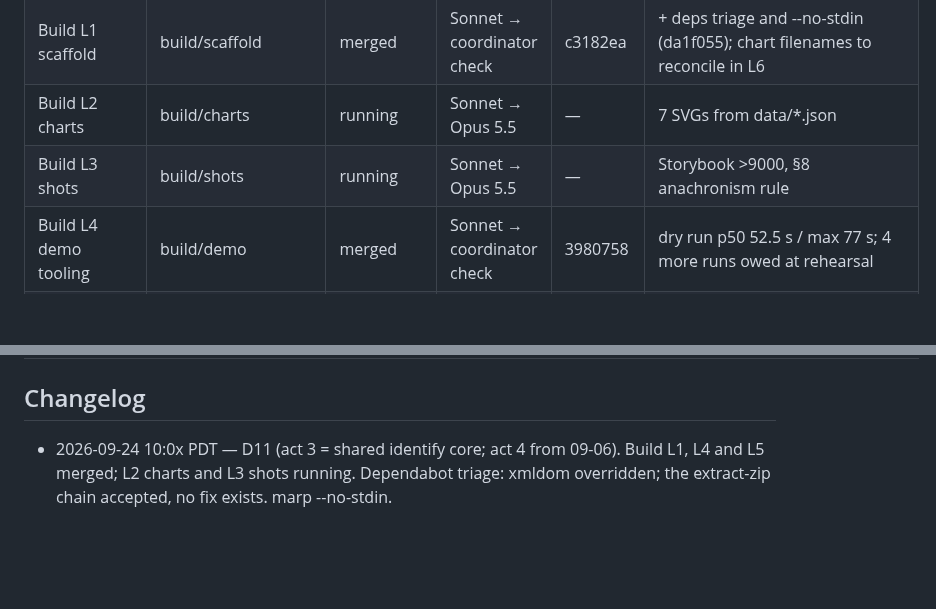
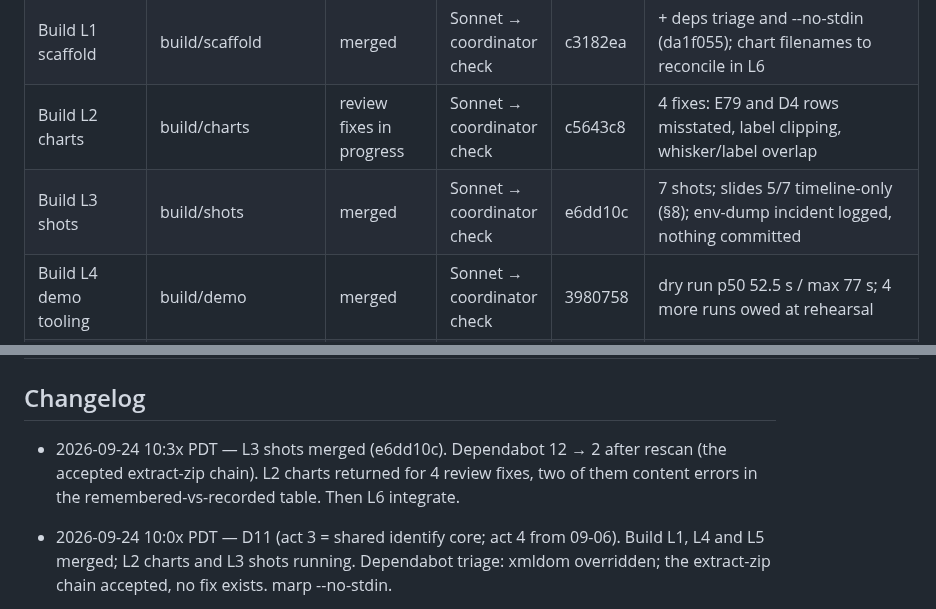
Before and after one commit to gsornsen/htsysadath, a Markdown page: docs/project/tracking.md, 2 parts joined by grey strips. Drawn GitHub-style; blank space fills up the shorter version.

```diff
--- a/docs/project/tracking.md
+++ b/docs/project/tracking.md
@@ -19,8 +19,8 @@ blocked · dropped. Newest changes at the top of the changelog.
 | Lot harness lock-state + offline run | grAIde eval/lot-top3-lock-state + mine/lot-top3-unlocked | merged (talk side) | Opus 5.5 | b4dd0b8 | non-locked top-3 65.2% (45/69); n=87 (no taps after 09-16); Grailith branch awaits Gerald's merge gate |
 | Presentation plan swarm (Marp) | plan/* → plan/synthesis | merged; proceeding (D10) | Sonnet ×3 + Opus 5.5 ×2, Fable review | see log | talk/plan/presentation-plan.md §6 has 8 questions; build swarm L1–L5 ready to launch on approval |
 | Build L1 scaffold | build/scaffold | merged | Sonnet → coordinator check | c3182ea | + deps triage and --no-stdin (da1f055); chart filenames to reconcile in L6 |
-| Build L2 charts | build/charts | running | Sonnet → Opus 5.5 | — | 7 SVGs from data/*.json |
-| Build L3 shots | build/shots | running | Sonnet → Opus 5.5 | — | Storybook >9000, §8 anachronism rule |
+| Build L2 charts | build/charts | review fixes in progress | Sonnet → coordinator check | c5643c8 | 4 fixes: E79 and D4 rows misstated, label clipping, whisker/label overlap |
+| Build L3 shots | build/shots | merged | Sonnet → coordinator check | e6dd10c | 7 shots; slides 5/7 timeline-only (§8); env-dump incident logged, nothing committed |
 | Build L4 demo tooling | build/demo | merged | Sonnet → coordinator check | 3980758 | dry run p50 52.5 s / max 77 s; 4 more runs owed at rehearsal |
 | Build L5 outline v1 + notes | build/outline | merged (1 review fix) | Opus 5.5 → Fable | 812f9c0 | 2 questions for Gerald: what ~500 ms measures; which set 'nearly 100' counts |
 | Outline v1 (superseded by L5) | talk/outline | READY TO START | Opus 5.5 | — | all six arcs merged + reviewed; spine candidate: "remembered vs recorded" (5 instances) |
@@ -28,6 +28,8 @@ blocked · dropped. Newest changes at the top of the changelog.
 | Audience drafts of the abstract | draft/* | blocked (needs rough abstract) | Sonnet ×4 | — | prompts/04 part 2 |
 
 ## Changelog
+
+- 2026-09-24 10:3x PDT — L3 shots merged (e6dd10c). Dependabot 12 → 2 after rescan (the accepted extract-zip chain). L2 charts returned for 4 review fixes, two of them content errors in the remembered-vs-recorded table. Then L6 integrate.
 
 - 2026-09-24 10:0x PDT — D11 (act 3 = shared identify core; act 4 from 09-06). Build L1, L4 and L5 merged; L2 charts and L3 shots running. Dependabot triage: xmldom overridden; the extract-zip chain accepted, no fix exists. marp --no-stdin.
 
```
Also changed, not shown: docs/project/lessons-learned.md (+15 -0 lines).
